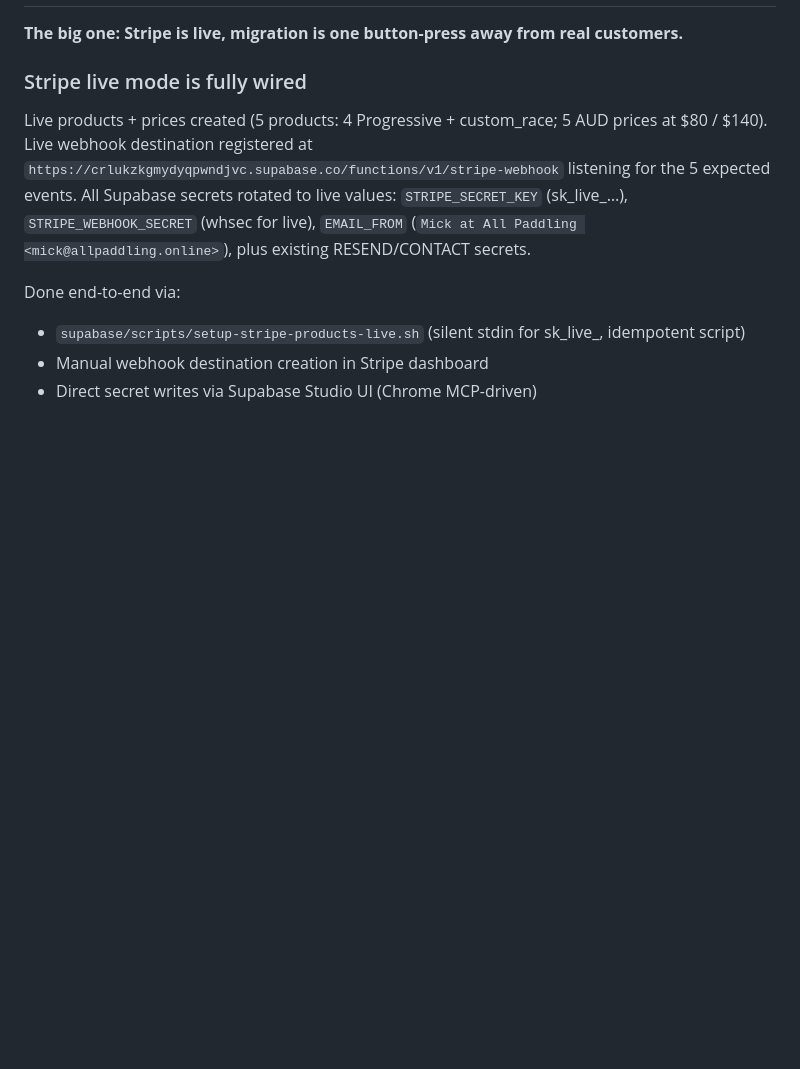
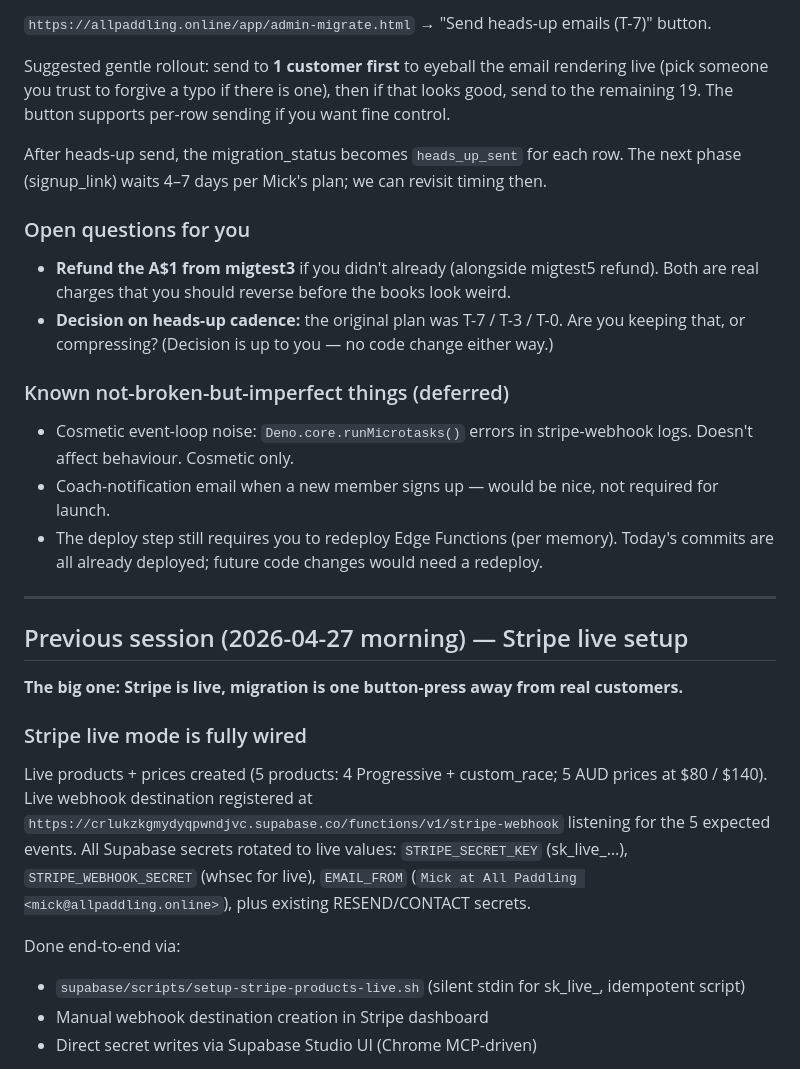
Before and after one commit to allpaddling/allpaddling-site, a Markdown page: HANDOFF.md, the part around one of its changes. Drawn GitHub-style; blank space fills up the shorter version.

```diff
--- a/HANDOFF.md
+++ b/HANDOFF.md
@@ -8,3 +58,23 @@ Continuing AllPaddling project. The canonical plan is `ROADMAP.md` in this same
+`https://allpaddling.online/app/admin-migrate.html` → "Send heads-up emails (T-7)" button.
+
+Suggested gentle rollout: send to **1 customer first** to eyeball the email rendering live (pick someone you trust to forgive a typo if there is one), then if that looks good, send to the remaining 19. The button supports per-row sending if you want fine control.
+
+After heads-up send, the migration_status becomes `heads_up_sent` for each row. The next phase (signup_link) waits 4–7 days per Mick's plan; we can revisit timing then.
+
+### Open questions for you
+
+- **Refund the A$1 from migtest3** if you didn't already (alongside migtest5 refund). Both are real charges that you should reverse before the books look weird.
+- **Decision on heads-up cadence:** the original plan was T-7 / T-3 / T-0. Are you keeping that, or compressing? (Decision is up to you — no code change either way.)
+
+### Known not-broken-but-imperfect things (deferred)
+
+- Cosmetic event-loop noise: `Deno.core.runMicrotasks()` errors in stripe-webhook logs. Doesn't affect behaviour. Cosmetic only.
+- Coach-notification email when a new member signs up — would be nice, not required for launch.
+- The deploy step still requires you to redeploy Edge Functions (per memory). Today's commits are all already deployed; future code changes would need a redeploy.
+
+---
+
+## Previous session (2026-04-27 morning) — Stripe live setup
 
 **The big one: Stripe is live, migration is one button-press away from real customers.**
 
```
Also changed, not shown: other parts of HANDOFF.md (+51 -1 lines).
